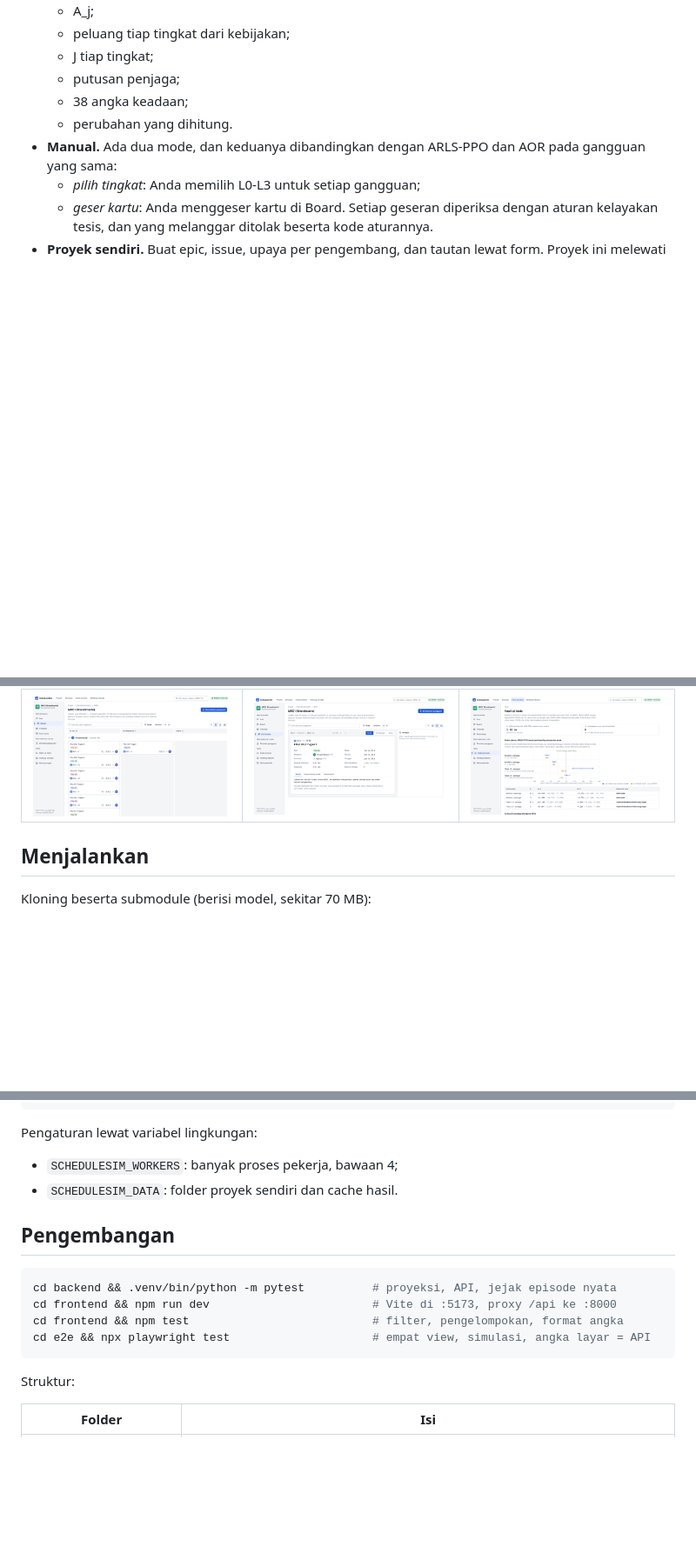
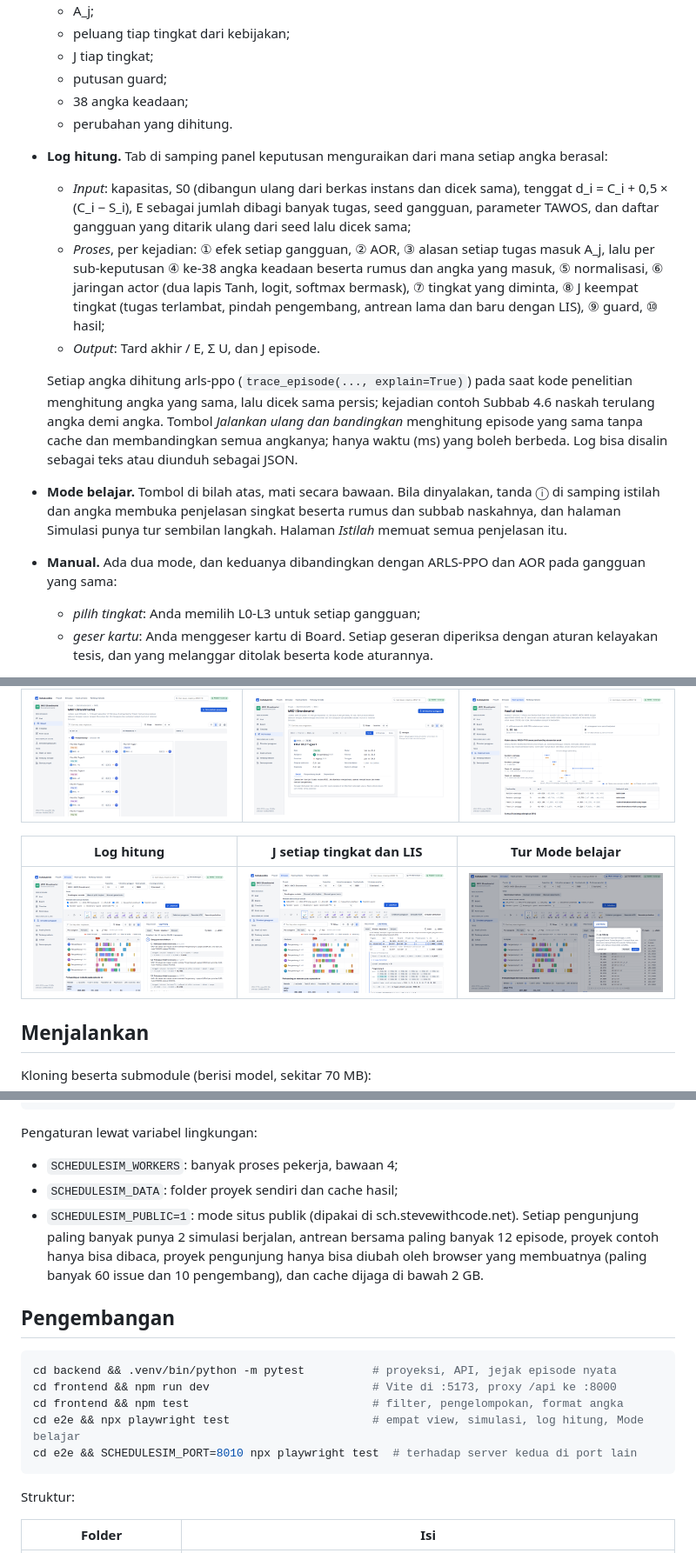
Before and after one commit to stephenprasetyachrismawan/ScheduleSim, a Markdown page: README.md, 3 parts joined by grey strips. Shown at 87% size. Drawn GitHub-style; pictures changed too: docs/tangkapan/10_log_proses.png (added), docs/tangkapan/11_log_tingkat.png (added), docs/tangkapan/12_tur.png (added); blank space fills up the shorter version.

````diff
--- a/README.md
+++ b/README.md
@@ -64,9 +68,27 @@ ScheduleSim tidak punya logika penjadwalan sendiri. Backend memanggil `arls_ppo`
   - A_j;
   - peluang tiap tingkat dari kebijakan;
   - J tiap tingkat;
-  - putusan penjaga;
+  - putusan guard;
   - 38 angka keadaan;
   - perubahan yang dihitung.
+- **Log hitung.** Tab di samping panel keputusan menguraikan dari mana setiap angka berasal:
+  - *Input*: kapasitas, S0 (dibangun ulang dari berkas instans dan dicek sama), tenggat
+    d_i = C_i + 0,5 × (C_i − S_i), E sebagai jumlah dibagi banyak tugas, seed gangguan, parameter TAWOS,
+    dan daftar gangguan yang ditarik ulang dari seed lalu dicek sama;
+  - *Proses*, per kejadian: ① efek setiap gangguan, ② AOR, ③ alasan setiap tugas masuk A_j, lalu per
+    sub-keputusan ④ ke-38 angka keadaan beserta rumus dan angka yang masuk, ⑤ normalisasi, ⑥ jaringan
+    actor (dua lapis Tanh, logit, softmax bermask), ⑦ tingkat yang diminta, ⑧ J keempat tingkat
+    (tugas terlambat, pindah pengembang, antrean lama dan baru dengan LIS), ⑨ guard, ⑩ hasil;
+  - *Output*: Tard akhir / E, Σ U, dan J episode.
+
+  Setiap angka dihitung arls-ppo (`trace_episode(..., explain=True)`) pada saat kode penelitian
+  menghitung angka yang sama, lalu dicek sama persis; kejadian contoh Subbab 4.6 naskah terulang angka
+  demi angka. Tombol *Jalankan ulang dan bandingkan* menghitung episode yang sama tanpa cache dan
+  membandingkan semua angkanya; hanya waktu (ms) yang boleh berbeda. Log bisa disalin sebagai teks
+  atau diunduh sebagai JSON.
+- **Mode belajar.** Tombol di bilah atas, mati secara bawaan. Bila dinyalakan, tanda ⓘ di samping
+  istilah dan angka membuka penjelasan singkat beserta rumus dan subbab naskahnya, dan halaman
+  Simulasi punya tur sembilan langkah. Halaman *Istilah* memuat semua penjelasan itu.
 - **Manual.** Ada dua mode, dan keduanya dibandingkan dengan ARLS-PPO dan AOR pada gangguan yang sama:
   - *pilih tingkat*: Anda memilih L0-L3 untuk setiap gangguan;
   - *geser kartu*: Anda menggeser kartu di Board. Setiap geseran diperiksa dengan aturan
@@ -85,6 +107,10 @@ ScheduleSim tidak punya logika penjadwalan sendiri. Backend memanggil `arls_ppo`
 | Board | Form | Hasil uji |
 |---|---|---|
 | ![Board](docs/tangkapan/02_board.png) | ![Form](docs/tangkapan/05_form.png) | ![Hasil uji](docs/tangkapan/08_results.png) |
+
+| Log hitung | J setiap tingkat dan LIS | Tur Mode belajar |
+|---|---|---|
+| ![Log hitung](docs/tangkapan/10_log_proses.png) | ![J setiap tingkat](docs/tangkapan/11_log_tingkat.png) | ![Tur](docs/tangkapan/12_tur.png) |
 
 ## Menjalankan
 
@@ -113,7 +139,11 @@ ARLS_PPO_COMMIT=$(git -C vendor/arls-ppo rev-parse --short=12 HEAD) docker compo
 Pengaturan lewat variabel lingkungan:
 
 - `SCHEDULESIM_WORKERS`: banyak proses pekerja, bawaan 4;
-- `SCHEDULESIM_DATA`: folder proyek sendiri dan cache hasil.
+- `SCHEDULESIM_DATA`: folder proyek sendiri dan cache hasil;
+- `SCHEDULESIM_PUBLIC=1`: mode situs publik (dipakai di sch.stevewithcode.net). Setiap pengunjung
+  paling banyak punya 2 simulasi berjalan, antrean bersama paling banyak 12 episode, proyek contoh
+  hanya bisa dibaca, proyek pengunjung hanya bisa diubah oleh browser yang membuatnya (paling banyak
+  60 issue dan 10 pengembang), dan cache dijaga di bawah 2 GB.
 
 ## Pengembangan
 
@@ -121,7 +151,8 @@ Pengaturan lewat variabel lingkungan:
 cd backend && .venv/bin/python -m pytest          # proyeksi, API, jejak episode nyata
 cd frontend && npm run dev                        # Vite di :5173, proxy /api ke :8000
 cd frontend && npm test                           # filter, pengelompokan, format angka
-cd e2e && npx playwright test                     # empat view, simulasi, angka layar = API
+cd e2e && npx playwright test                     # empat view, simulasi, log hitung, Mode belajar
+cd e2e && SCHEDULESIM_PORT=8010 npx playwright test  # terhadap server kedua di port lain
 ```
 
 Struktur:
````
Also changed, not shown: other parts of README.md (+7 -3 lines), 2 other files.
